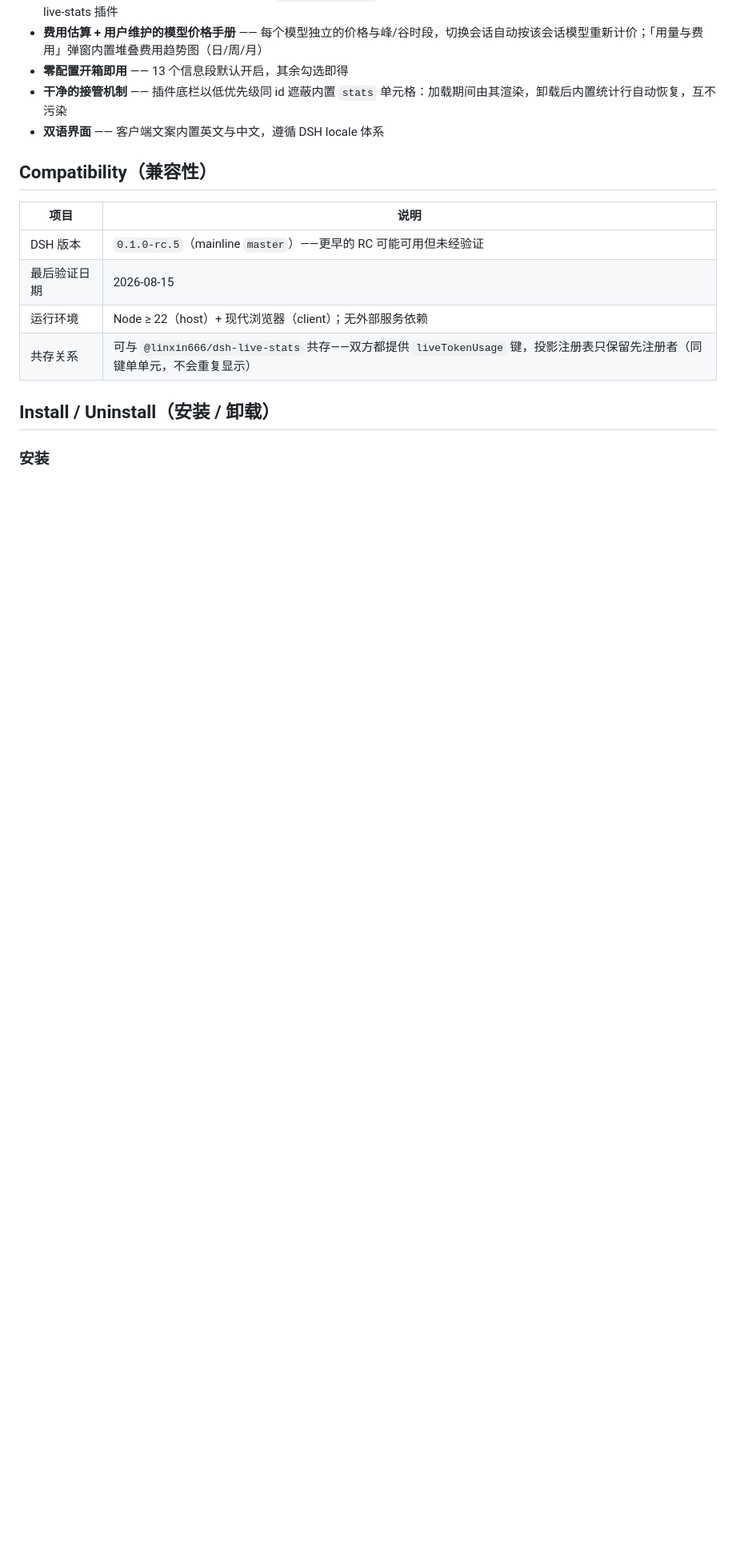
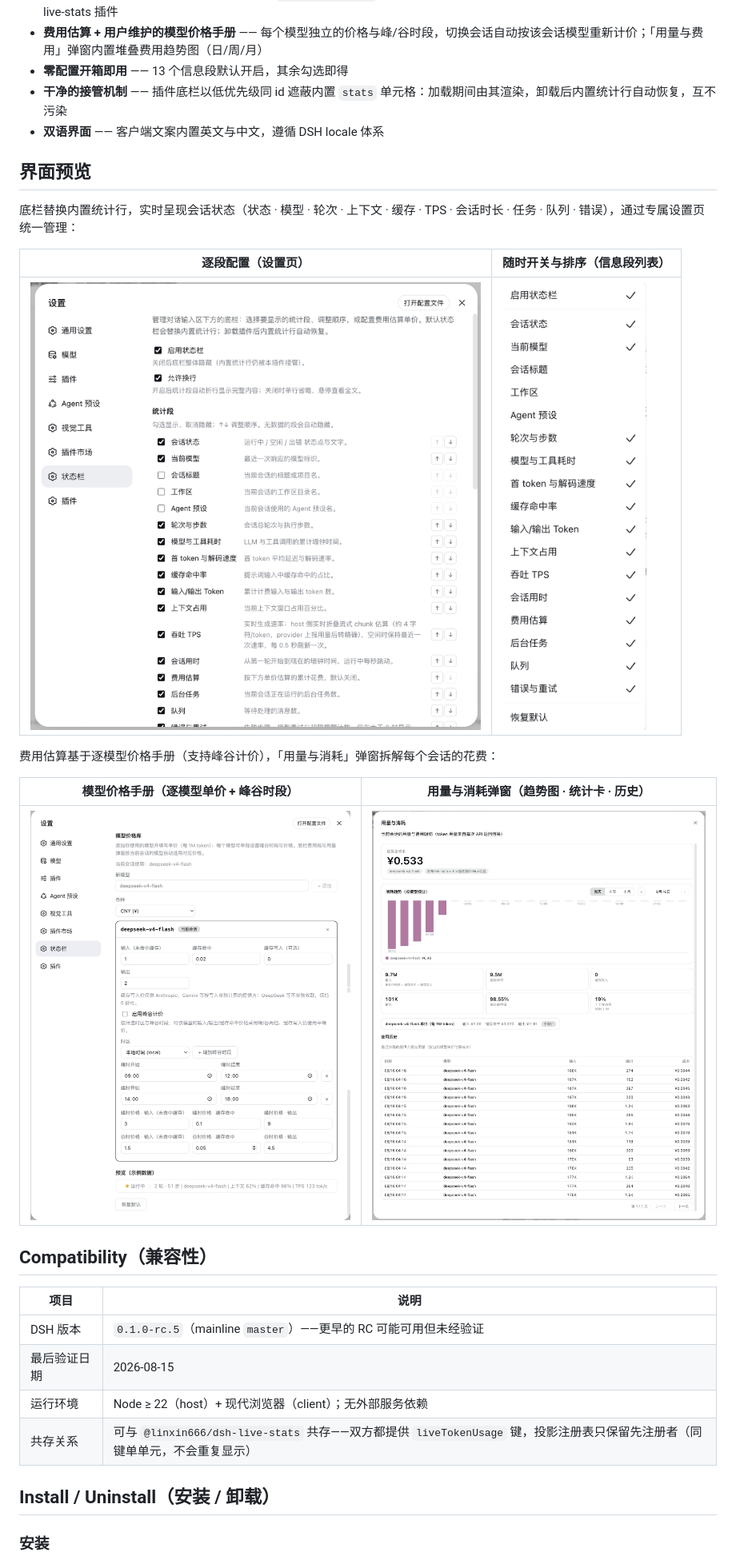
Before and after one commit to Starlight-bananice/dsh-status-bar, a Markdown page: README.zh.md, the part around the change. Shown at 80% size. Rendered like a GitHub page; pictures changed too: assets/screenshot-price-book.png (added), assets/screenshot-settings-page.png (added), assets/screenshot-settings-segments.png (added); blank space fills up the shorter version.

```diff
--- a/README.zh.md
+++ b/README.zh.md
@@ -22,6 +22,20 @@
 - **零配置开箱即用** —— 13 个信息段默认开启，其余勾选即得
 - **干净的接管机制** —— 插件底栏以低优先级同 id 遮蔽内置 `stats` 单元格：加载期间由其渲染，卸载后内置统计行自动恢复，互不污染
 - **双语界面** —— 客户端文案内置英文与中文，遵循 DSH locale 体系
+
+## 界面预览
+
+底栏替换内置统计行，实时呈现会话状态（状态 · 模型 · 轮次 · 上下文 · 缓存 · TPS · 会话时长 · 任务 · 队列 · 错误），通过专属设置页统一管理：
+
+| 逐段配置（设置页） | 随时开关与排序（信息段列表） |
+|---|---|
+| ![设置页](assets/screenshot-settings-page.png) | ![信息段列表](assets/screenshot-settings-segments.png) |
+
+费用估算基于逐模型价格手册（支持峰谷计价），「用量与消耗」弹窗拆解每个会话的花费：
+
+| 模型价格手册（逐模型单价 + 峰谷时段） | 用量与消耗弹窗（趋势图 · 统计卡 · 历史） |
+|---|---|
+| ![模型价格手册](assets/screenshot-price-book.png) | ![用量与消耗弹窗](assets/screenshot-usage-cost-dialog.png) |
 
 ## Compatibility（兼容性）
 
```
Also changed, not shown: README.md (+14 -0 lines).
